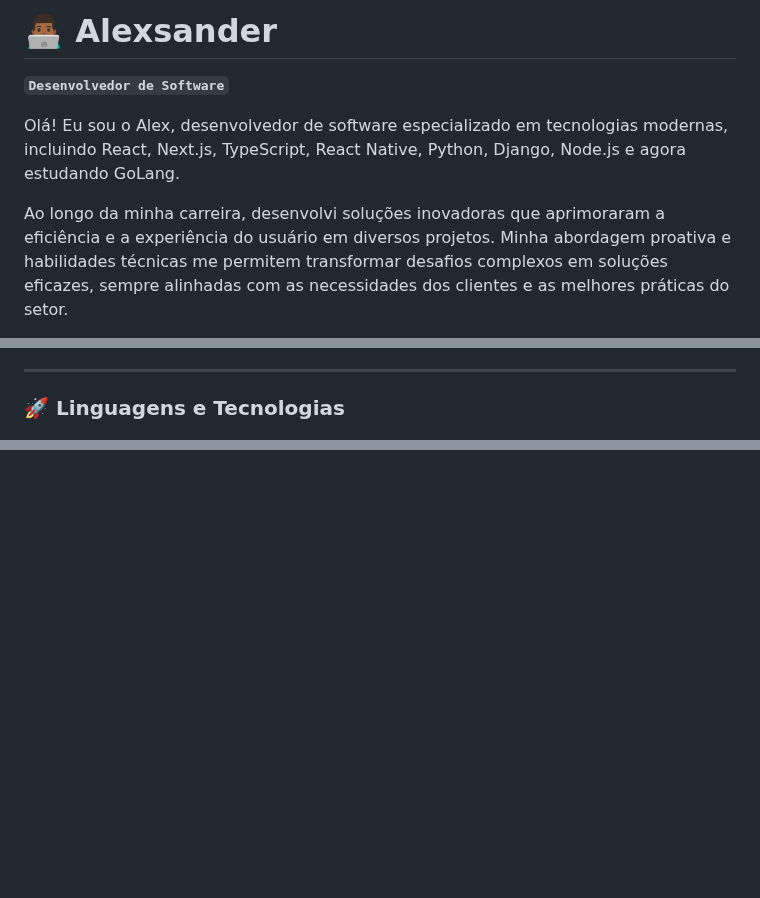
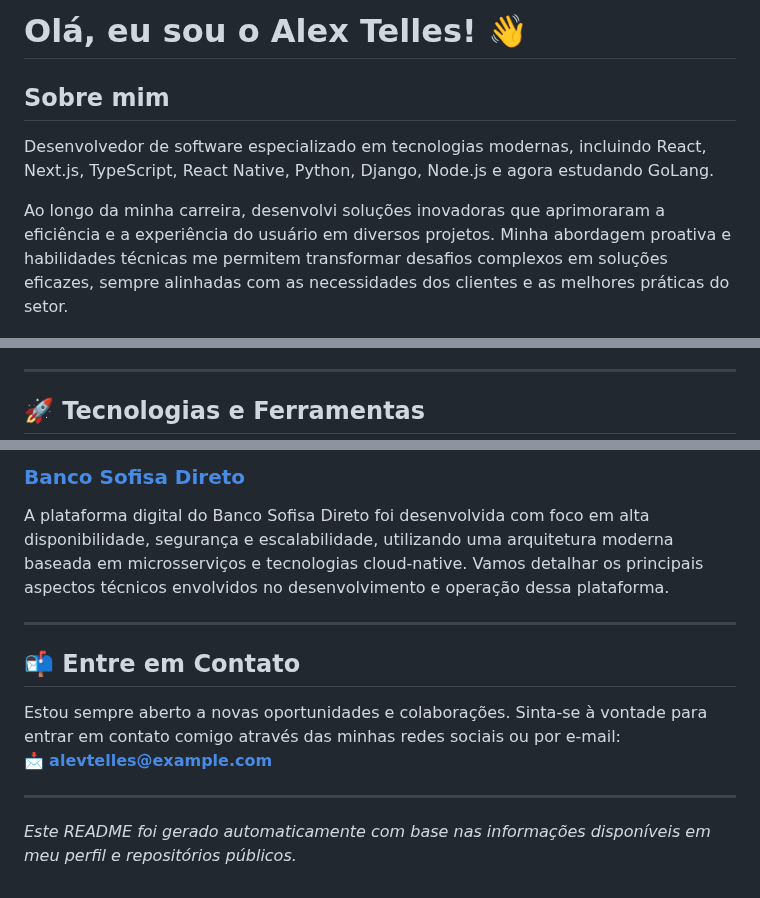
Before and after one commit to alevtelles/alevtelles, a Markdown page: README.md, 3 parts joined by grey strips. Rendered like a GitHub page; blank space fills up the shorter version.

```diff
--- a/README.md
+++ b/README.md
@@ -1,11 +1,8 @@
-# 👨🏾‍💻 Alexsander
+# Olá, eu sou o Alex Telles! 👋
 
-**`Desenvolvedor de Software`**
+## Sobre mim
 
-Olá! Eu sou o Alex, desenvolvedor de software especializado em tecnologias modernas, incluindo React, Next.js,
-TypeScript, React Native, Python, Django, Node.js e agora estudando GoLang.
+Desenvolvedor de software especializado em tecnologias modernas, incluindo React, Next.js, TypeScript, React Native, Python, Django, Node.js e agora estudando GoLang.
 
-Ao longo da minha carreira, desenvolvi soluções inovadoras que aprimoraram a eficiência e a experiência do usuário em
-diversos projetos. Minha abordagem proativa e habilidades técnicas me permitem transformar desafios complexos em
-soluções eficazes, sempre alinhadas com as necessidades dos clientes e as melhores práticas do setor.
+Ao longo da minha carreira, desenvolvi soluções inovadoras que aprimoraram a eficiência e a experiência do usuário em diversos projetos. Minha abordagem proativa e habilidades técnicas me permitem transformar desafios complexos em soluções eficazes, sempre alinhadas com as necessidades dos clientes e as melhores práticas do setor.
 
@@ -23,5 +14,5 @@ soluções eficazes, sempre alinhadas com as necessidades dos clientes e as melh
 
 ---
 
-### 🚀 Linguagens e Tecnologias
+## 🚀 Tecnologias e Ferramentas
 
@@ -73,0 +56,14 @@ soluções eficazes, sempre alinhadas com as necessidades dos clientes e as melh
+### [Banco Sofisa Direto](https:#)
+
+A plataforma digital do Banco Sofisa Direto foi desenvolvida com foco em alta disponibilidade, segurança e escalabilidade, utilizando uma arquitetura moderna baseada em microsserviços e tecnologias cloud-native. Vamos detalhar os principais aspectos técnicos envolvidos no desenvolvimento e operação dessa plataforma.
+
+---
+
+## 📬 Entre em Contato
+
+Estou sempre aberto a novas oportunidades e colaborações. Sinta-se à vontade para entrar em contato comigo através das minhas redes sociais ou por e-mail:
+📩 **[alevtelles@example.com](mailto:alevtelles@gmail.com)**
+
+---
+
+_Este README foi gerado automaticamente com base nas informações disponíveis em meu perfil e repositórios públicos._
```
Also changed, not shown: other parts of README.md (+37 -52 lines).
